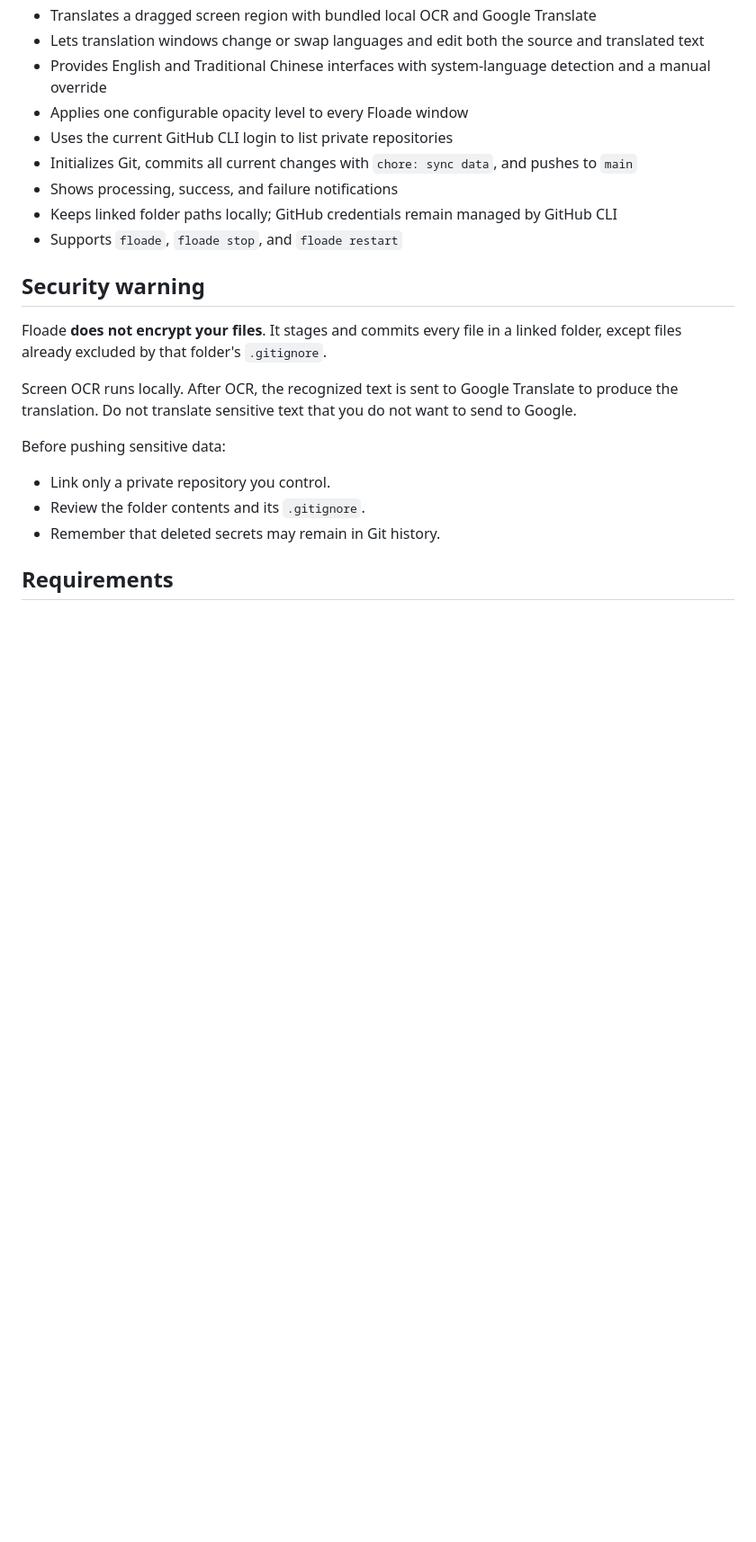
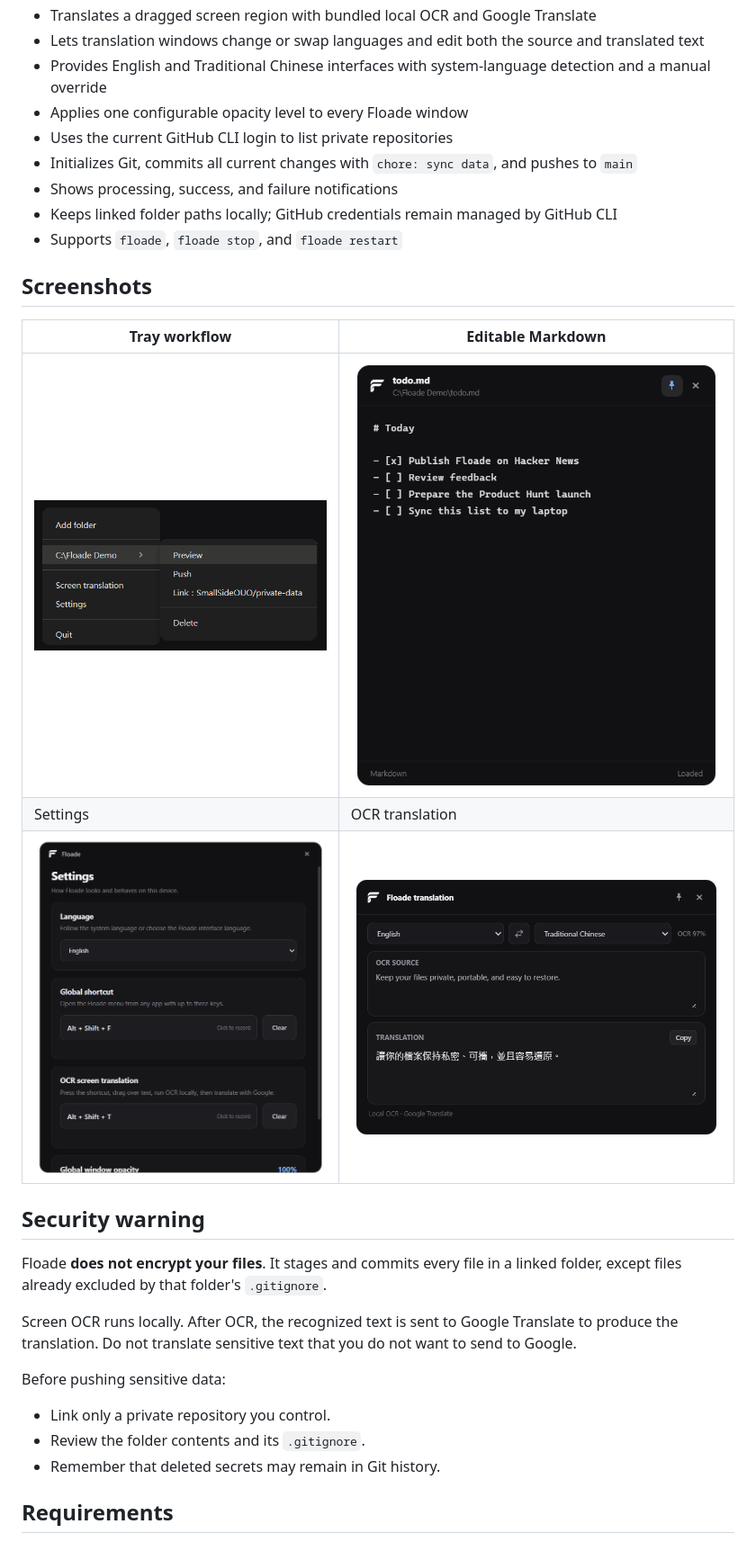
Before and after one commit to SmallSideOUO/Floade-need, a Markdown page: README.md, the part around one of its changes. Shown at 90% size. Rendered like a GitHub page; pictures changed too: docs/images/markdown.png (added), docs/images/settings.png (added), docs/images/translation.png (added); blank space fills up the shorter version.

```diff
--- a/README.md
+++ b/README.md
@@ -39,6 +39,14 @@ Floade itself has no hosted backend and does not receive a copy of the linked fo
 - Keeps linked folder paths locally; GitHub credentials remain managed by GitHub CLI
 - Supports `floade`, `floade stop`, and `floade restart`
 
+## Screenshots
+
+| Tray workflow | Editable Markdown |
+| --- | --- |
+| ![Floade tray menu](docs/images/tray-menu.png) | ![Floade Markdown window](docs/images/markdown.png) |
+| Settings | OCR translation |
+| ![Floade settings](docs/images/settings.png) | ![Floade translation window](docs/images/translation.png) |
+
 ## Security warning
 
 Floade **does not encrypt your files**. It stages and commits every file in a linked folder, except files already excluded by that folder's `.gitignore`.
```
Also changed, not shown: other parts of README.md (+16 -3 lines), README.zh-TW.md (+24 -3 lines), docs/images/picker.png (added), 6 other files.
